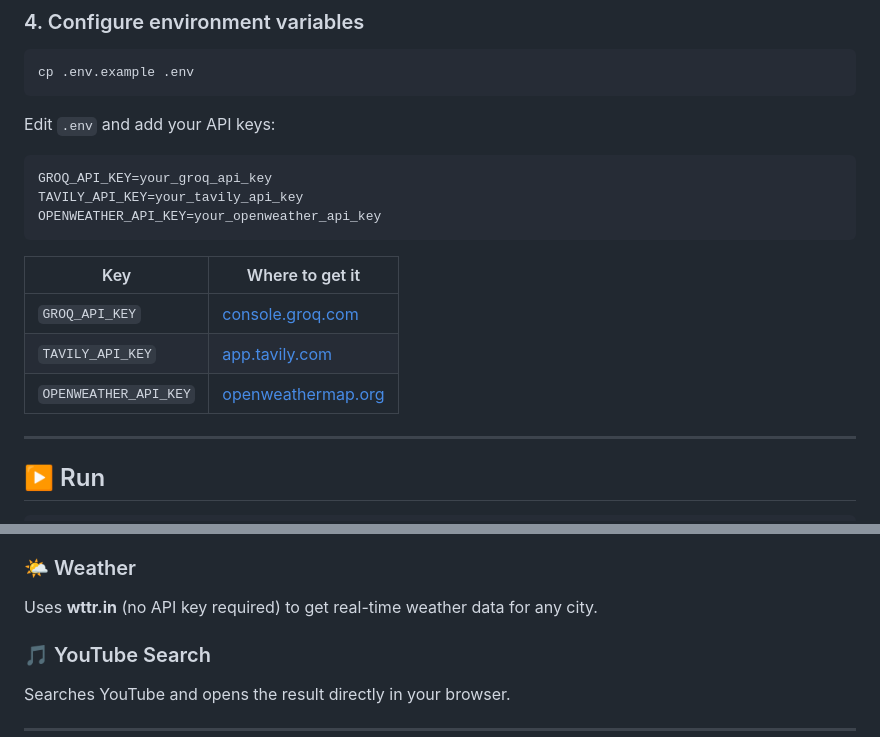
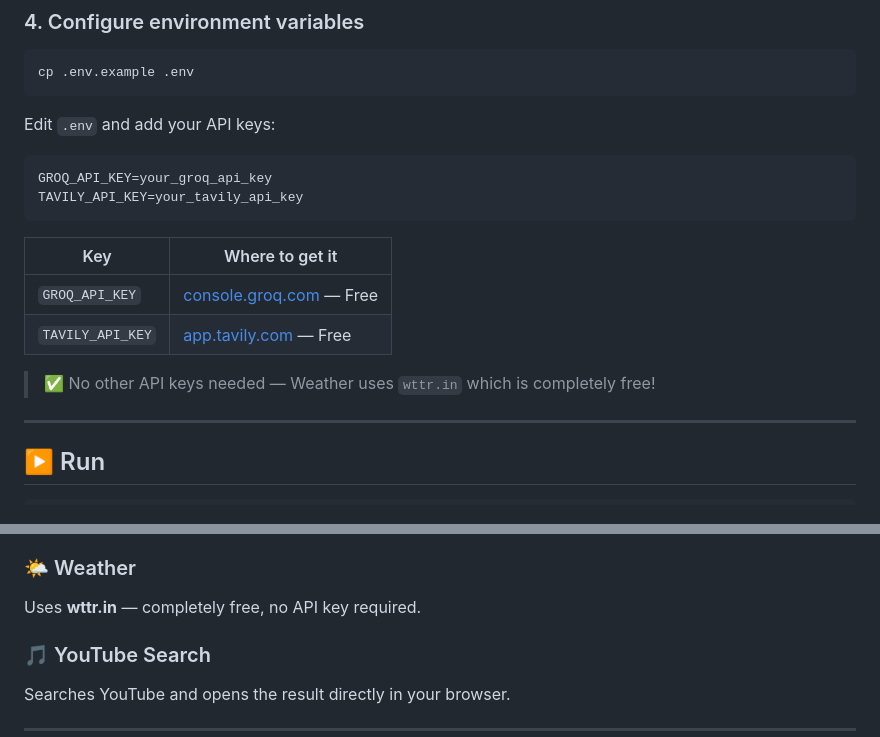
Before and after one commit to gempooo-29/AI-Agent-automation, a Markdown page: README.md, 2 parts joined by grey strips. Drawn GitHub-style.

````diff
--- a/README.md
+++ b/README.md
@@ -80,14 +80,14 @@ Edit `.env` and add your API keys:
 ```env
 GROQ_API_KEY=your_groq_api_key
 TAVILY_API_KEY=your_tavily_api_key
-OPENWEATHER_API_KEY=your_openweather_api_key
 ```
 
 | Key | Where to get it |
 |-----|----------------|
-| `GROQ_API_KEY` | [console.groq.com](https://console.groq.com) |
-| `TAVILY_API_KEY` | [app.tavily.com](https://app.tavily.com) |
-| `OPENWEATHER_API_KEY` | [openweathermap.org](https://openweathermap.org) |
+| `GROQ_API_KEY` | [console.groq.com](https://console.groq.com) — Free |
+| `TAVILY_API_KEY` | [app.tavily.com](https://app.tavily.com) — Free |
+
+> ✅ No other API keys needed — Weather uses `wttr.in` which is completely free!
 
 ---
 
@@ -140,7 +140,7 @@ Uses **LangChain + ChromaDB + HuggingFace Embeddings** to:
 - Supports PDF, DOCX, and TXT files
 
 ### 🌤 Weather
-Uses **wttr.in** (no API key required) to get real-time weather data for any city.
+Uses **wttr.in** — completely free, no API key required.
 
 ### 🎵 YouTube Search
 Searches YouTube and opens the result directly in your browser.
````
